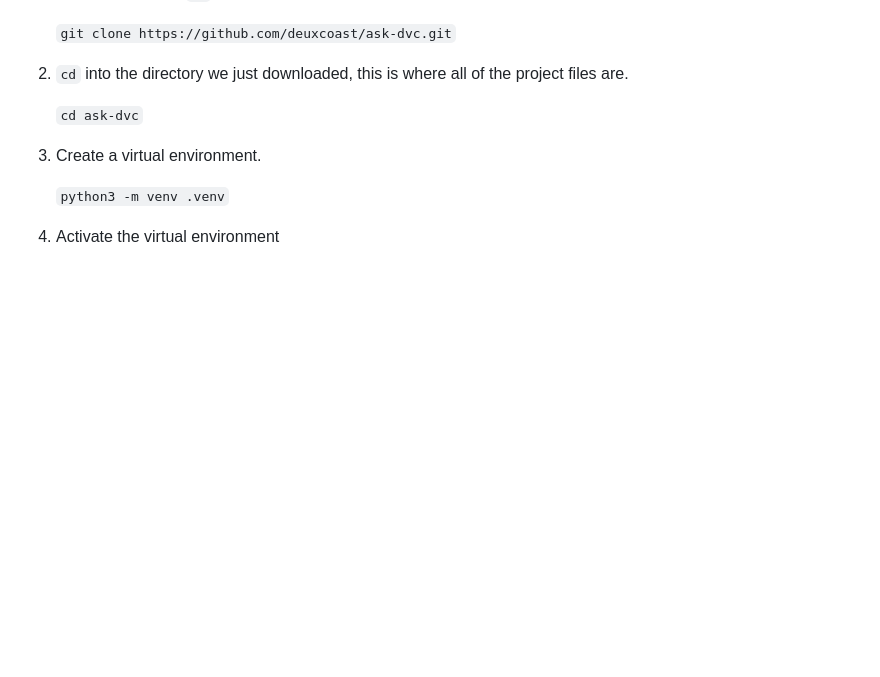
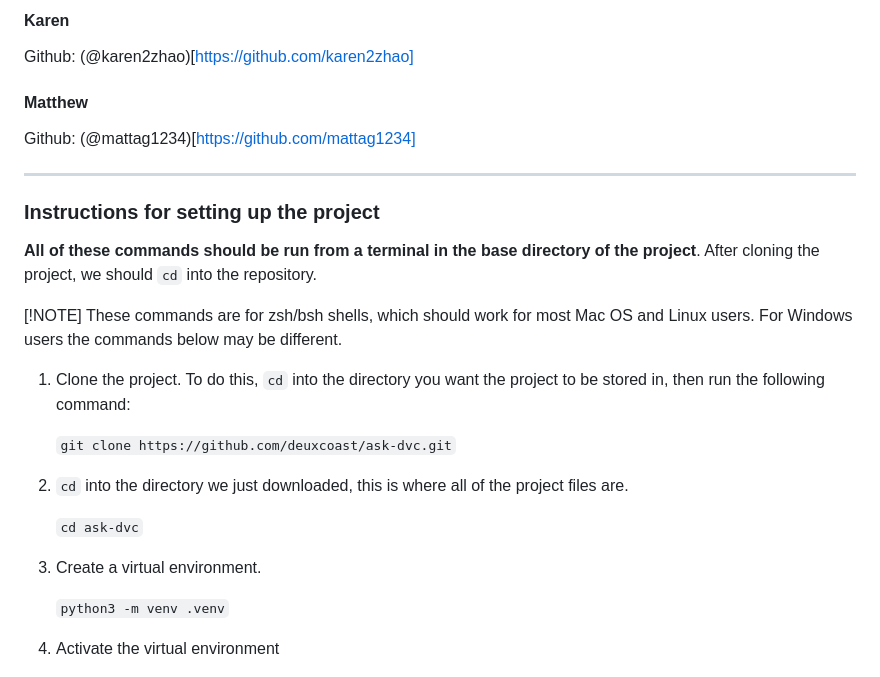
Before and after one commit to deuxcoast/ask-dvc, a Markdown page: README.md, the part around the change printed below. Drawn GitHub-style; blank space fills up the shorter version.

Commit message:
update readme with project description and images

```diff
--- a/README.md
+++ b/README.md
@@ -10,3 +38,24 @@ project**. So after cloning the project, we should `cd` into the repository.
+#### Karen
+
+Github: (@karen2zhao)[https://github.com/karen2zhao]
+
+#### Matthew
+
+Github: (@mattag1234)[https://github.com/mattag1234]
+
+---
+
+### Instructions for setting up the project
+
+**All of these commands should be run from a terminal in the base directory of
+the project**. After cloning the project, we should `cd` into the repository.
+
+[!NOTE]
+These commands are for zsh/bsh shells, which should work for most Mac OS and
+Linux users. For Windows users the commands below may be different.
+
+1. Clone the project. To do this, `cd` into the directory you want the project
+   to be stored in, then run the following command:
 
    `git clone https://github.com/deuxcoast/ask-dvc.git`
 
```
Also changed, not shown: other parts of README.md (+34 -6 lines), resources/homepage.png (added), resources/post.png (added), resources/project-bracket-logo.png (added).
